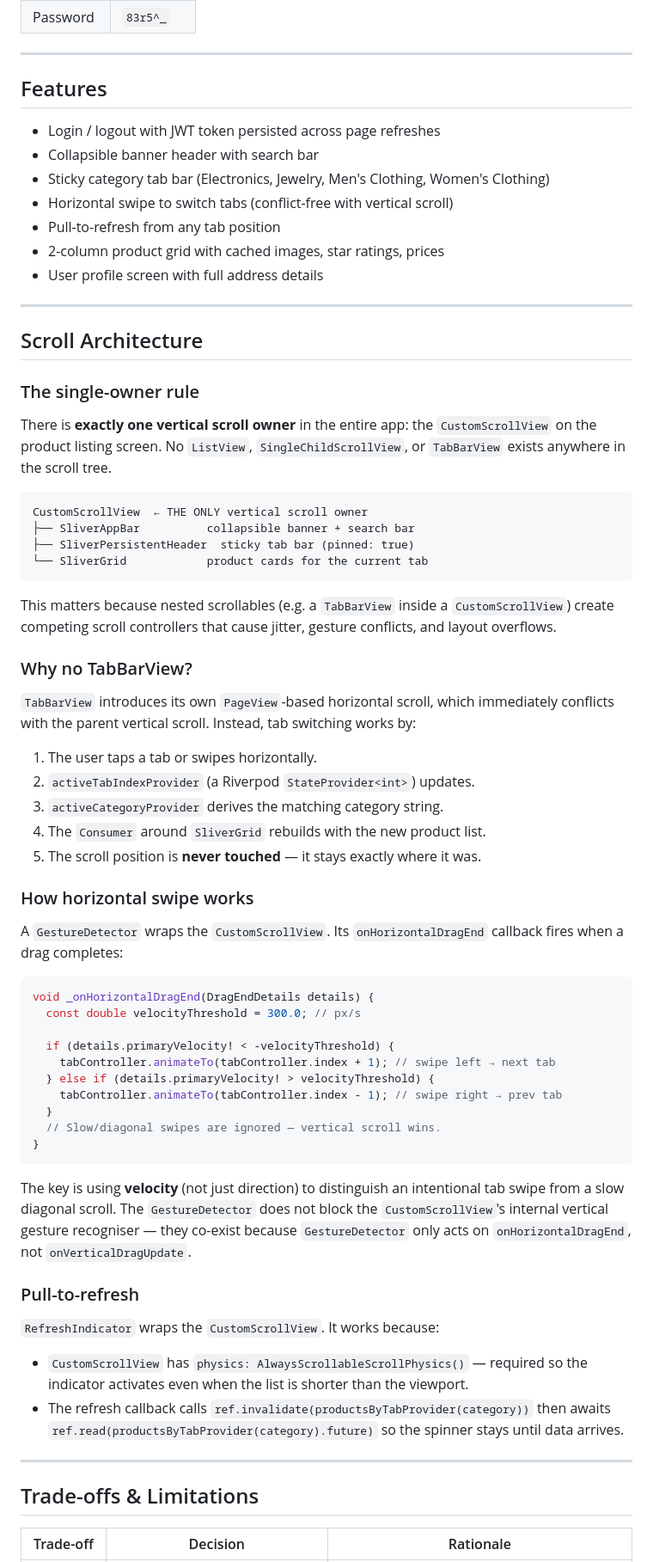
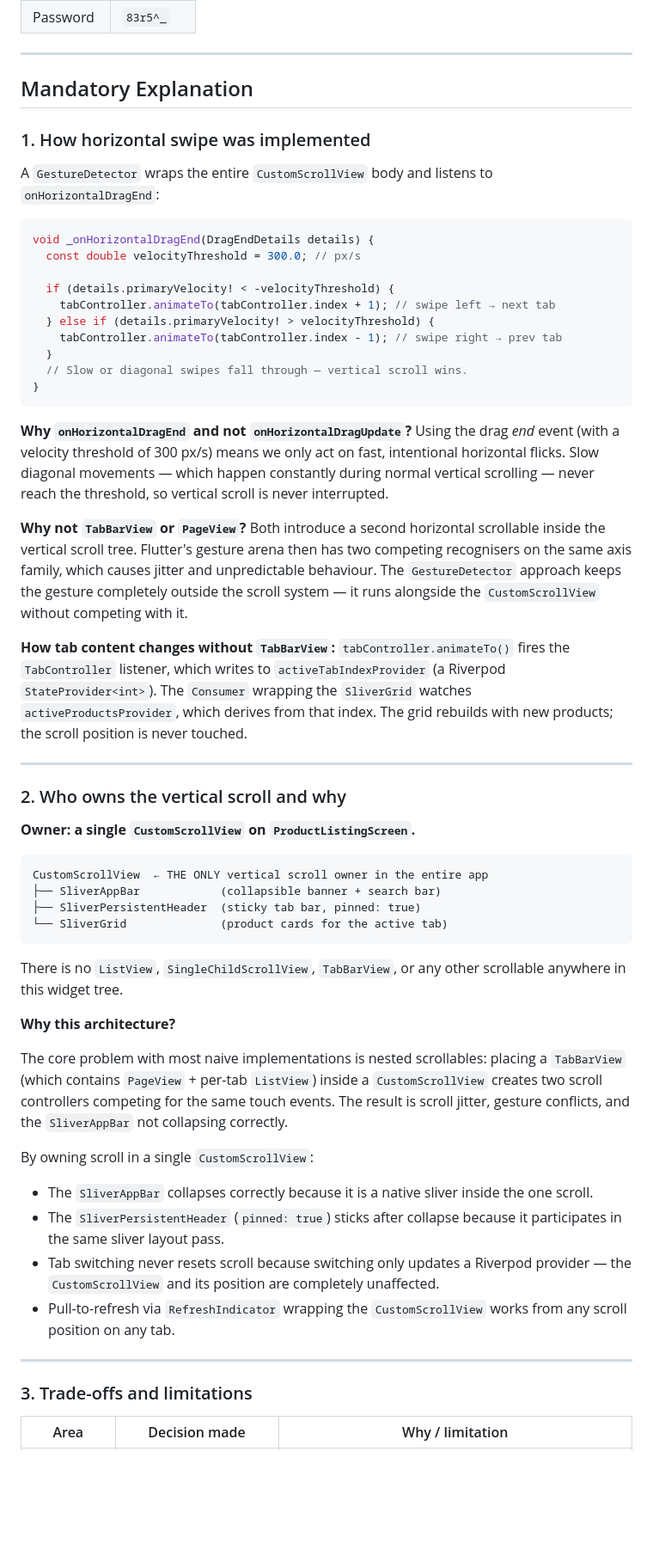
Before and after one commit to siamsadmanazad/daraz_simplified, a Markdown page: README.md, the part around one of its changes. Shown at 86% size. GitHub-like rendering; blank space fills up the shorter version.

Commit message:
updated explanation

````diff
--- a/README.md
+++ b/README.md
@@ -21,46 +19,11 @@ flutter run -d chrome
 
 ---
 
-## Features
+## Mandatory Explanation
 
-- Login / logout with JWT token persisted across page refreshes
-- Collapsible banner header with search bar
-- Sticky category tab bar (Electronics, Jewelry, Men's Clothing, Women's Clothing)
-- Horizontal swipe to switch tabs (conflict-free with vertical scroll)
-- Pull-to-refresh from any tab position
-- 2-column product grid with cached images, star ratings, prices
-- User profile screen with full address details
+### 1. How horizontal swipe was implemented
 
----
-
-## Scroll Architecture
-
-### The single-owner rule
-
-There is **exactly one vertical scroll owner** in the entire app: the `CustomScrollView` on the product listing screen. No `ListView`, `SingleChildScrollView`, or `TabBarView` exists anywhere in the scroll tree.
-
-```
-CustomScrollView  ← THE ONLY vertical scroll owner
-├── SliverAppBar          collapsible banner + search bar
-├── SliverPersistentHeader  sticky tab bar (pinned: true)
-└── SliverGrid            product cards for the current tab
-```
-
-This matters because nested scrollables (e.g. a `TabBarView` inside a `CustomScrollView`) create competing scroll controllers that cause jitter, gesture conflicts, and layout overflows.
-
-### Why no TabBarView?
-
-`TabBarView` introduces its own `PageView`-based horizontal scroll, which immediately conflicts with the parent vertical scroll. Instead, tab switching works by:
-
-1. The user taps a tab or swipes horizontally.
-2. `activeTabIndexProvider` (a Riverpod `StateProvider<int>`) updates.
-3. `activeCategoryProvider` derives the matching category string.
-4. The `Consumer` around `SliverGrid` rebuilds with the new product list.
-5. The scroll position is **never touched** — it stays exactly where it was.
-
-### How horizontal swipe works
-
-A `GestureDetector` wraps the `CustomScrollView`. Its `onHorizontalDragEnd` callback fires when a drag completes:
+A `GestureDetector` wraps the entire `CustomScrollView` body and listens to `onHorizontalDragEnd`:
 
 ```dart
 void _onHorizontalDragEnd(DragEndDetails details) {
@@ -71,21 +34,48 @@ void _onHorizontalDragEnd(DragEndDetails details) {
   } else if (details.primaryVelocity! > velocityThreshold) {
     tabController.animateTo(tabController.index - 1); // swipe right → prev tab
   }
-  // Slow/diagonal swipes are ignored — vertical scroll wins.
+  // Slow or diagonal swipes fall through — vertical scroll wins.
 }
 ```
 
-The key is using **velocity** (not just direction) to distinguish an intentional tab swipe from a slow diagonal scroll. The `GestureDetector` does not block the `CustomScrollView`'s internal vertical gesture recogniser — they co-exist because `GestureDetector` only acts on `onHorizontalDragEnd`, not `onVerticalDragUpdate`.
+**Why `onHorizontalDragEnd` and not `onHorizontalDragUpdate`?**
+Using the drag *end* event (with a velocity threshold of 300 px/s) means we only act on fast, intentional horizontal flicks. Slow diagonal movements — which happen constantly during normal vertical scrolling — never reach the threshold, so vertical scroll is never interrupted.
 
-### Pull-to-refresh
+**Why not `TabBarView` or `PageView`?**
+Both introduce a second horizontal scrollable inside the vertical scroll tree. Flutter's gesture arena then has two competing recognisers on the same axis family, which causes jitter and unpredictable behaviour. The `GestureDetector` approach keeps the gesture completely outside the scroll system — it runs alongside the `CustomScrollView` without competing with it.
 
-`RefreshIndicator` wraps the `CustomScrollView`. It works because:
-- `CustomScrollView` has `physics: AlwaysScrollableScrollPhysics()` — required so the indicator activates even when the list is shorter than the viewport.
-- The refresh callback calls `ref.invalidate(productsByTabProvider(category))` then awaits `ref.read(productsByTabProvider(category).future)` so the spinner stays until data arrives.
+**How tab content changes without `TabBarView`:**
+`tabController.animateTo()` fires the `TabController` listener, which writes to `activeTabIndexProvider` (a Riverpod `StateProvider<int>`). The `Consumer` wrapping the `SliverGrid` watches `activeProductsProvider`, which derives from that index. The grid rebuilds with new products; the scroll position is never touched.
 
 ---
 
-## Trade-offs & Limitations
+### 2. Who owns the vertical scroll and why
 
-| Trade-off | Decision | Rationale |
+**Owner: a single `CustomScrollView` on `ProductListingScreen`.**
+
+```
+CustomScrollView  ← THE ONLY vertical scroll owner in the entire app
+├── SliverAppBar            (collapsible banner + search bar)
+├── SliverPersistentHeader  (sticky tab bar, pinned: true)
+└── SliverGrid              (product cards for the active tab)
+```
+
+There is no `ListView`, `SingleChildScrollView`, `TabBarView`, or any other scrollable anywhere in this widget tree.
+
+**Why this architecture?**
+
+The core problem with most naive implementations is nested scrollables: placing a `TabBarView` (which contains `PageView` + per-tab `ListView`) inside a `CustomScrollView` creates two scroll controllers competing for the same touch events. The result is scroll jitter, gesture conflicts, and the `SliverAppBar` not collapsing correctly.
+
+By owning scroll in a single `CustomScrollView`:
+
+- The `SliverAppBar` collapses correctly because it is a native sliver inside the one scroll.
+- The `SliverPersistentHeader` (`pinned: true`) sticks after collapse because it participates in the same sliver layout pass.
+- Tab switching never resets scroll because switching only updates a Riverpod provider — the `CustomScrollView` and its position are completely unaffected.
+- Pull-to-refresh via `RefreshIndicator` wrapping the `CustomScrollView` works from any scroll position on any tab.
+
+---
+
+### 3. Trade-offs and limitations
+
+| Area | Decision made | Why / limitation |
 |---|---|---|
````
Also changed, not shown: other parts of README.md (+59 -21 lines).
